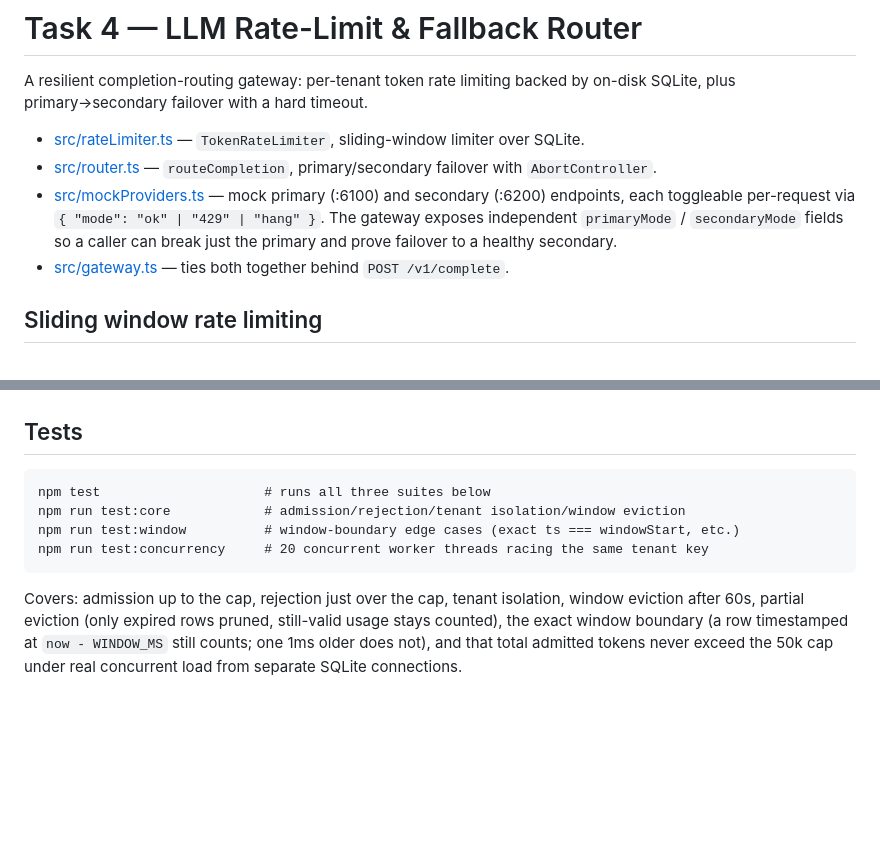
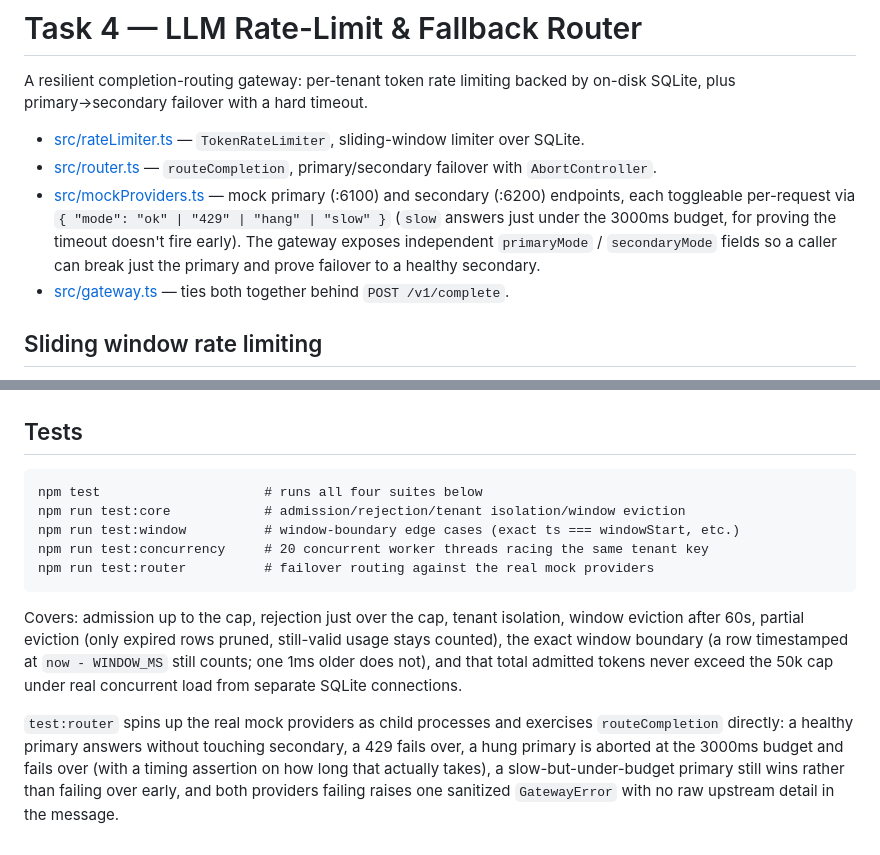
Before and after one commit to eklavya114/llm-gateway-patterns, a Markdown page: task-4-llm-rate-limit-fallback-router/README.md, 2 parts joined by grey strips. GitHub-like rendering; blank space fills up the shorter version.

Commit message:
document the new router test coverage in the readme

````diff
--- a/task-4-llm-rate-limit-fallback-router/README.md
+++ b/task-4-llm-rate-limit-fallback-router/README.md
@@ -6,9 +6,11 @@ by on-disk SQLite, plus primary→secondary failover with a hard timeout.
 - [src/rateLimiter.ts](src/rateLimiter.ts) — `TokenRateLimiter`, sliding-window limiter over SQLite.
 - [src/router.ts](src/router.ts) — `routeCompletion`, primary/secondary failover with `AbortController`.
 - [src/mockProviders.ts](src/mockProviders.ts) — mock primary (:6100) and secondary (:6200) endpoints, each
-  toggleable per-request via `{ "mode": "ok" | "429" | "hang" }`. The gateway
-  exposes independent `primaryMode` / `secondaryMode` fields so a caller can
-  break just the primary and prove failover to a healthy secondary.
+  toggleable per-request via `{ "mode": "ok" | "429" | "hang" | "slow" }`
+  (`slow` answers just under the 3000ms budget, for proving the timeout
+  doesn't fire early). The gateway exposes independent `primaryMode` /
+  `secondaryMode` fields so a caller can break just the primary and prove
+  failover to a healthy secondary.
 - [src/gateway.ts](src/gateway.ts) — ties both together behind `POST /v1/complete`.
 
 ## Sliding window rate limiting
@@ -99,10 +101,11 @@ for i in 1 2 3 4 5 6; do curl -s http://localhost:6000/v1/complete -H "x-api-key
 ## Tests
 
 ```
-npm test                     # runs all three suites below
+npm test                     # runs all four suites below
 npm run test:core            # admission/rejection/tenant isolation/window eviction
 npm run test:window          # window-boundary edge cases (exact ts === windowStart, etc.)
 npm run test:concurrency     # 20 concurrent worker threads racing the same tenant key
+npm run test:router          # failover routing against the real mock providers
 ```
 
 Covers: admission up to the cap, rejection just over the cap, tenant
@@ -111,3 +114,11 @@ pruned, still-valid usage stays counted), the exact window boundary (a row
 timestamped at `now - WINDOW_MS` still counts; one 1ms older does not), and
 that total admitted tokens never exceed the 50k cap under real concurrent
 load from separate SQLite connections.
+
+`test:router` spins up the real mock providers as child processes and
+exercises `routeCompletion` directly: a healthy primary answers without
+touching secondary, a 429 fails over, a hung primary is aborted at the
+3000ms budget and fails over (with a timing assertion on how long that
+actually takes), a slow-but-under-budget primary still wins rather than
+failing over early, and both providers failing raises one sanitized
+`GatewayError` with no raw upstream detail in the message.
````
